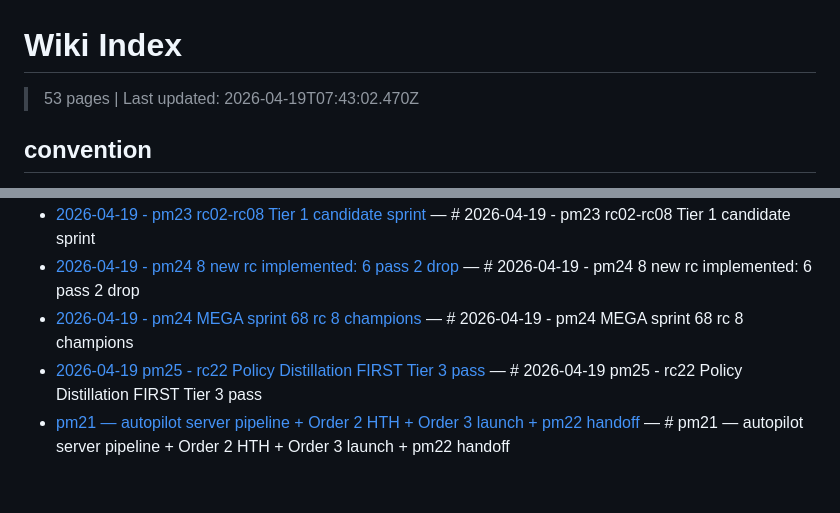
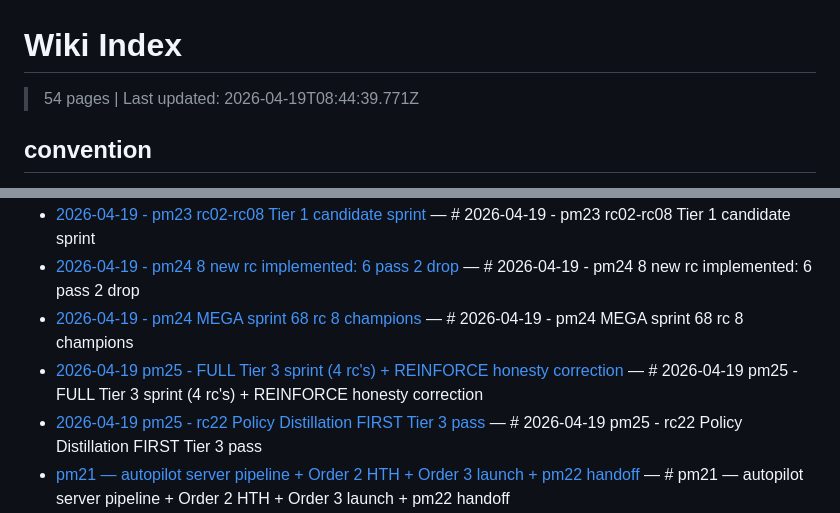
Before and after one commit to JaeHyeon-KAIST/coding-3, a Markdown page: .omc/wiki/index.md, 2 parts joined by grey strips. Rendered like a GitHub page; blank space fills up the shorter version.

```diff
--- a/.omc/wiki/index.md
+++ b/.omc/wiki/index.md
@@ -1,6 +1,6 @@
 # Wiki Index
 
-> 53 pages | Last updated: 2026-04-19T07:43:02.470Z
+> 54 pages | Last updated: 2026-04-19T08:44:39.771Z
 
 ## convention
 
@@ -52,6 +52,7 @@
 - [2026-04-19 - pm23 rc02-rc08 Tier 1 candidate sprint](2026-04-19-pm23-rc02-rc08-tier-1-candidate-sprint.md) — # 2026-04-19 - pm23 rc02-rc08 Tier 1 candidate sprint
 - [2026-04-19 - pm24 8 new rc implemented: 6 pass 2 drop](2026-04-19-pm24-8-new-rc-implemented-6-pass-2-drop.md) — # 2026-04-19 - pm24 8 new rc implemented: 6 pass 2 drop
 - [2026-04-19 - pm24 MEGA sprint 68 rc 8 champions](2026-04-19-pm24-mega-sprint-68-rc-8-champions.md) — # 2026-04-19 - pm24 MEGA sprint 68 rc 8 champions
+- [2026-04-19 pm25 - FULL Tier 3 sprint (4 rc's) + REINFORCE honesty correction](2026-04-19-pm25-full-tier-3-sprint-4-rc-s-reinforce-honesty-corr.md) — # 2026-04-19 pm25 - FULL Tier 3 sprint (4 rc's) + REINFORCE honesty correction
 - [2026-04-19 pm25 - rc22 Policy Distillation FIRST Tier 3 pass](2026-04-19-pm25-rc22-policy-distillation-first-tier-3-pass.md) — # 2026-04-19 pm25 - rc22 Policy Distillation FIRST Tier 3 pass
 - [pm21 — autopilot server pipeline + Order 2 HTH + Order 3 launch + pm22 handoff](pm21-autopilot-server-pipeline-order-2-hth-order-3-launch-pm22-h.md) — # pm21 — autopilot server pipeline + Order 2 HTH + Order 3 launch + pm22 handoff
 - [Session 2026-04-15 — M3 smoke completion + deadlock observation](session-2026-04-15-m3-smoke-completion-deadlock-observation.md) — # Session 2026-04-15 — M3 smoke completion + deadlock observation
```
Also changed, not shown: .omc/wiki/2026-04-19-pm25-full-tier-3-sprint-4-rc-s-reinforce-honesty-corr.md (added, +114 -0 lines), .omc/wiki/log.md (+4 -0 lines).
